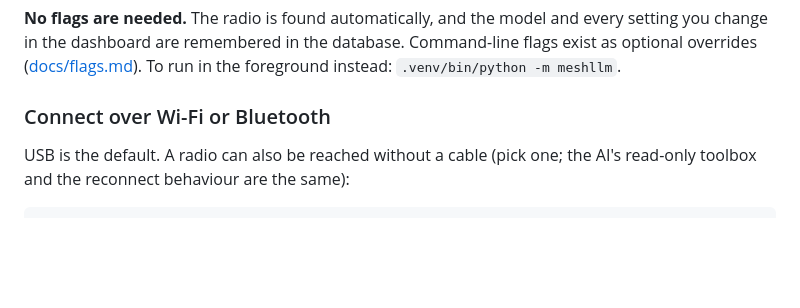
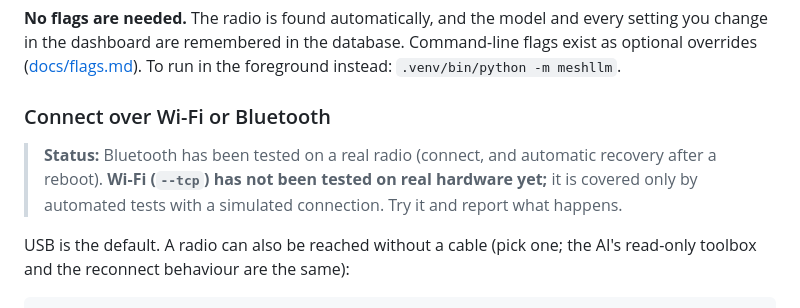
Before and after one commit to TeamHarrisCali/MeshtasticLLM, a Markdown page: README.md, the part around the change. GitHub-like rendering; blank space fills up the shorter version.

```diff
--- a/README.md
+++ b/README.md
@@ -91,6 +91,8 @@ remembered in the database. Command-line flags exist as optional overrides ([doc
 foreground instead: `.venv/bin/python -m meshllm`.
 
 ### Connect over Wi-Fi or Bluetooth
+
+> **Status:** Bluetooth has been tested on a real radio (connect, and automatic recovery after a reboot). **Wi-Fi (`--tcp`) has not been tested on real hardware yet;** it is covered only by automated tests with a simulated connection. Try it and report what happens.
 
 USB is the default. A radio can also be reached without a cable (pick one; the AI's read-only toolbox and the reconnect behaviour are the same):
 
```
Also changed, not shown: docs/flags.md (+1 -1 lines), docs/setup.md (+3 -2 lines).
